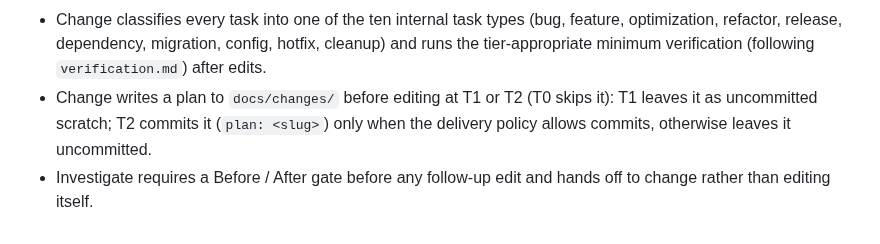
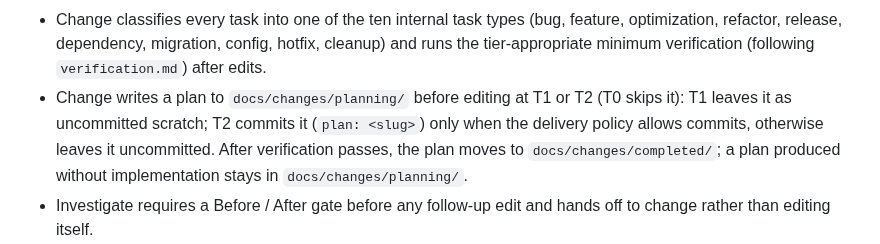
Before and after one commit to bennytsai1234/skills, a Markdown page: codebase-atlas/references/quality-checklist.md, the part around the change. GitHub-like rendering.

```diff
--- a/codebase-atlas/references/quality-checklist.md
+++ b/codebase-atlas/references/quality-checklist.md
@@ -82,9 +82,12 @@ complete.
   feature, optimization, refactor, release, dependency, migration, config,
   hotfix, cleanup) and runs the tier-appropriate minimum verification (following
   `verification.md`) after edits.
-- Change writes a plan to `docs/changes/` before editing at T1 or T2 (T0 skips
-  it): T1 leaves it as uncommitted scratch; T2 commits it (`plan: <slug>`) only
-  when the delivery policy allows commits, otherwise leaves it uncommitted.
+- Change writes a plan to `docs/changes/planning/` before editing at T1 or T2
+  (T0 skips it): T1 leaves it as uncommitted scratch; T2 commits it
+  (`plan: <slug>`) only when the delivery policy allows commits, otherwise
+  leaves it uncommitted. After verification passes, the plan moves to
+  `docs/changes/completed/`; a plan produced without implementation stays in
+  `docs/changes/planning/`.
 - Investigate requires a Before / After gate before any follow-up edit and hands
   off to change rather than editing itself.
 - Workflows use Before / After as the user-facing confirmation gate, not
```
Also changed, not shown: codebase-atlas/references/atlas-contract.md (+7 -4 lines), 1 other file.
